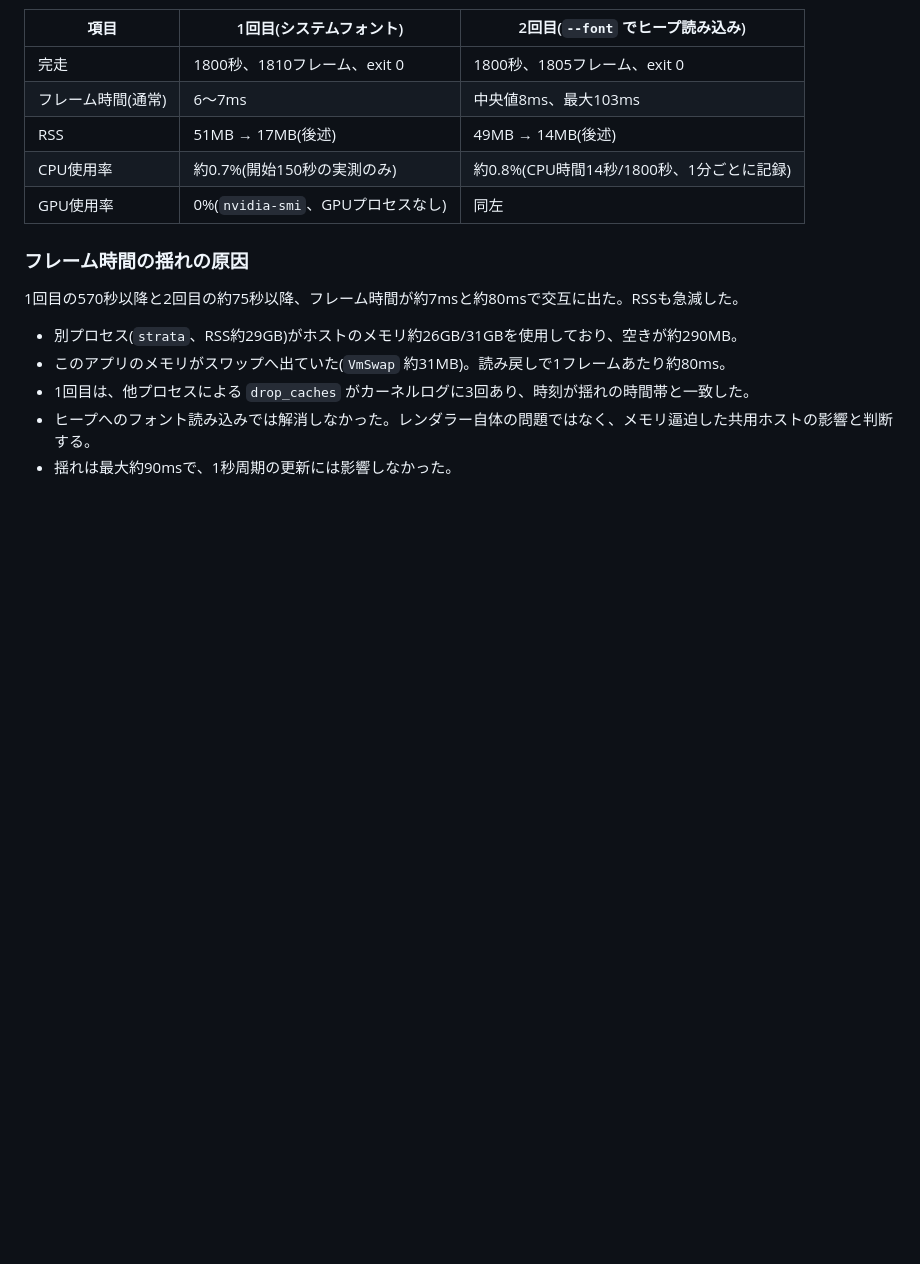
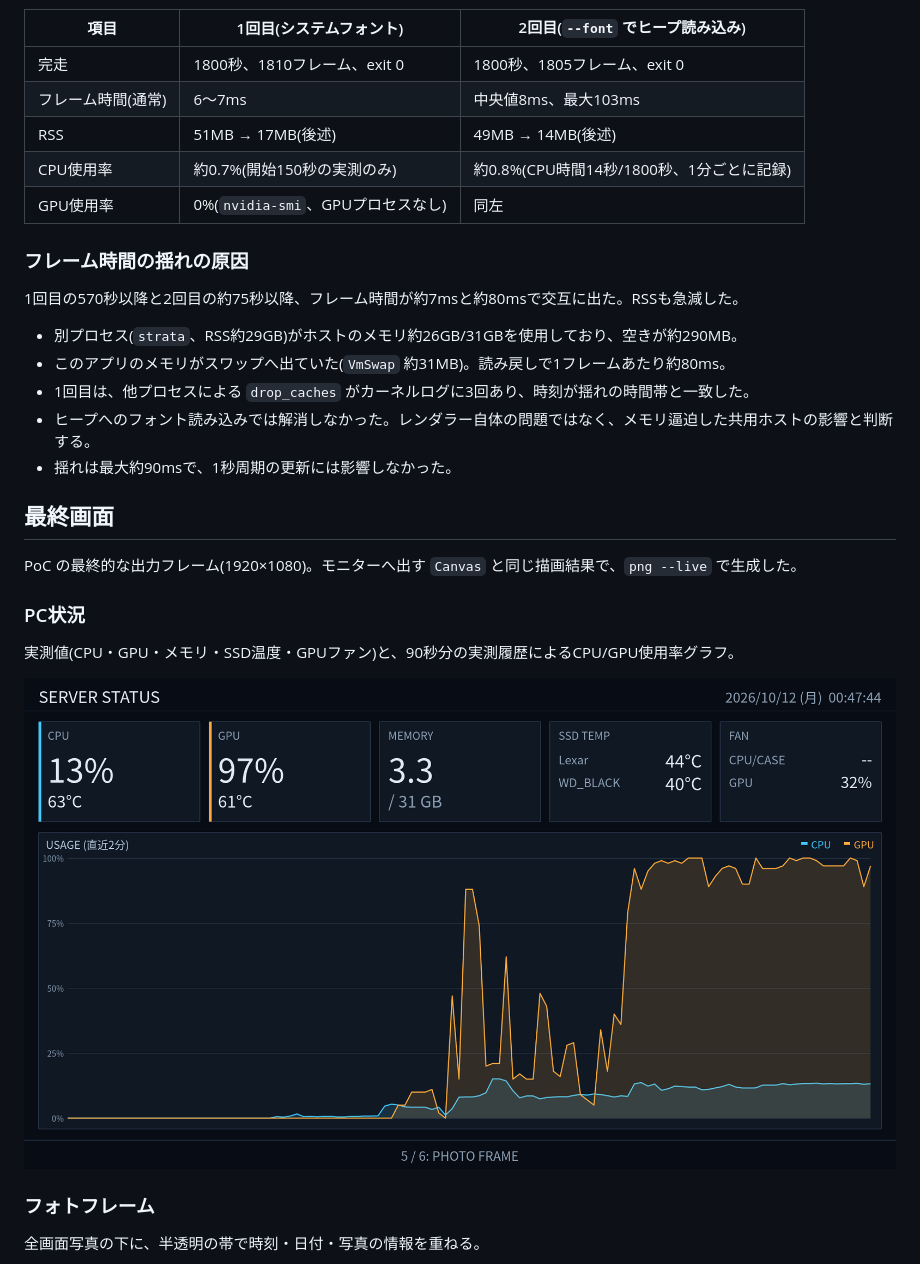
Before and after one commit to ysogabe/miharashi, a Markdown page: docs/poc/POC-001.md, the part around one of its changes. Rendered like a GitHub page; pictures changed too: docs/poc/assets/poc-001-status.png (added); blank space fills up the shorter version.

```diff
--- a/docs/POC-001.md
+++ b/docs/poc/POC-001.md
@@ -49,3 +49,18 @@
 - 1回目は、他プロセスによる `drop_caches` がカーネルログに3回あり、時刻が揺れの時間帯と一致した。
 - ヒープへのフォント読み込みでは解消しなかった。レンダラー自体の問題ではなく、メモリ逼迫した共用ホストの影響と判断する。
 - 揺れは最大約90msで、1秒周期の更新には影響しなかった。
+
+## 最終画面
+
+PoC の最終的な出力フレーム(1920×1080)。モニターへ出す `Canvas` と同じ描画結果で、`png --live` で生成した。
+
+### PC状況
+
+実測値(CPU・GPU・メモリ・SSD温度・GPUファン)と、90秒分の実測履歴によるCPU/GPU使用率グラフ。
+
+![PC状況画面](assets/poc-001-status.png)
+
+### フォトフレーム
+
+全画面写真の下に、半透明の帯で時刻・日付・写真の情報を重ねる。
+
```
Also changed, not shown: other parts of docs/poc/POC-001.md (+10 -0 lines), docs/poc/assets/poc-001-photo-frame.png (added), 2 other files.
